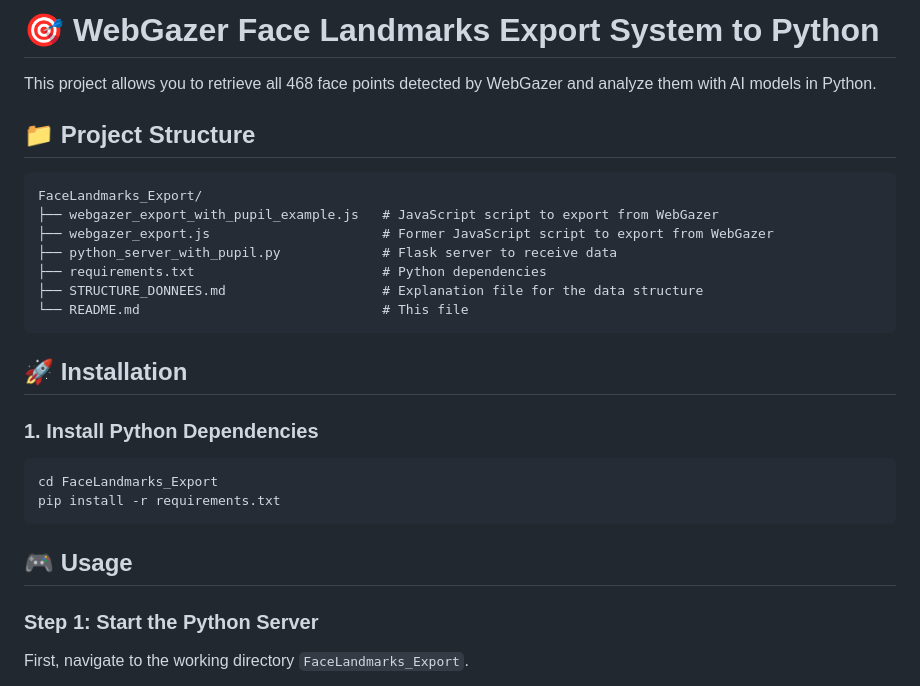
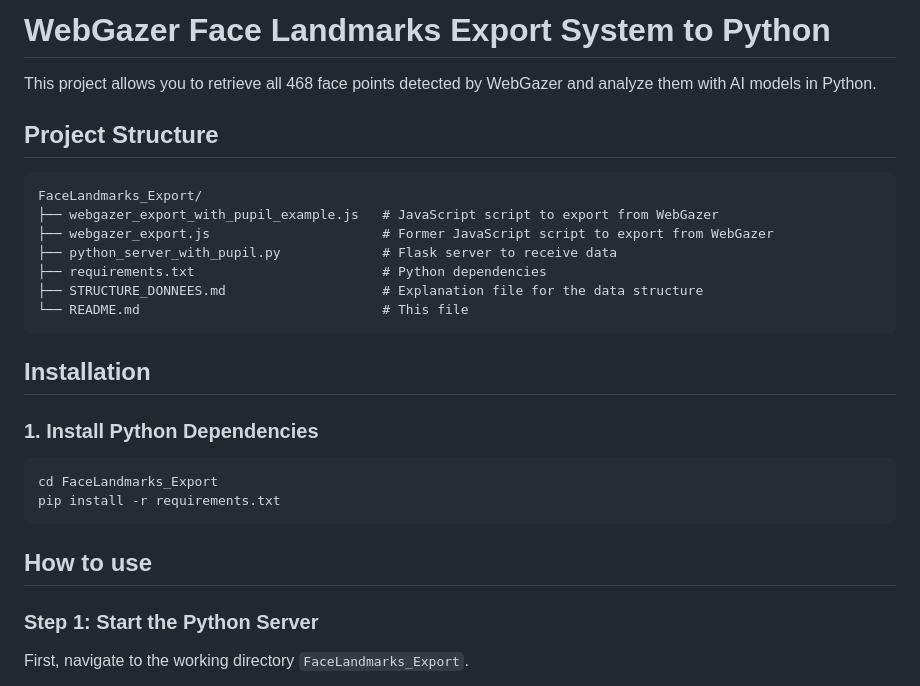
Before and after one commit to paul-delachaux/WebGazer-Face-Landmarks-Export-System-to-Python, a Markdown page: README.md, the part around one of its changes. GitHub-like rendering.

````diff
--- a/README.md
+++ b/README.md
@@ -1,8 +1,8 @@
-# 🎯 WebGazer Face Landmarks Export System to Python
+# WebGazer Face Landmarks Export System to Python
 
 This project allows you to retrieve all 468 face points detected by WebGazer and analyze them with AI models in Python.
 
-## 📁 Project Structure
+## Project Structure
 
 ```
 FaceLandmarks_Export/
@@ -14,7 +14,7 @@ FaceLandmarks_Export/
 └── README.md                               # This file
 ```
 
-## 🚀 Installation
+## Installation
 
 ### 1. Install Python Dependencies
 
@@ -23,7 +23,7 @@ cd FaceLandmarks_Export
 pip install -r requirements.txt
 ```
 
-## 🎮 Usage
+## How to use
 
 ### Step 1: Start the Python Server
 
````
Also changed, not shown: other parts of README.md (+5 -5 lines).
